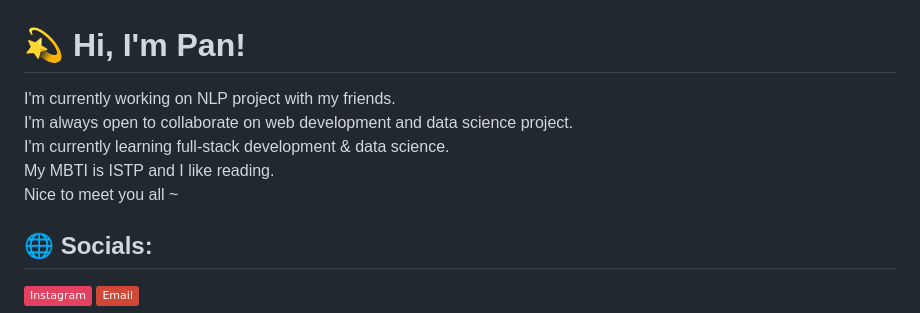
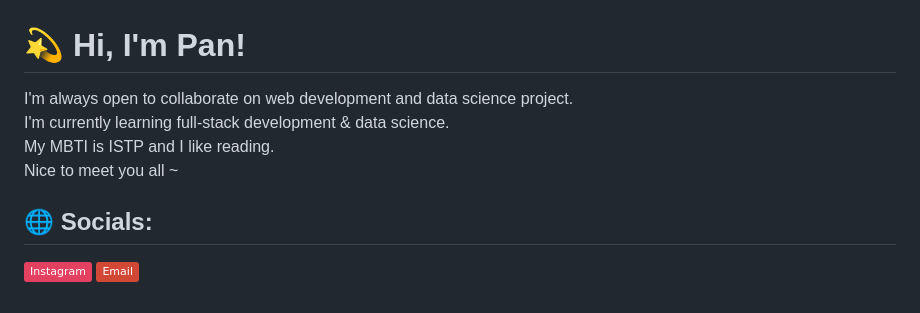
Before and after one commit to pankhin/pankhin, a Markdown page: README.md, the part around the change. Rendered like a GitHub page; badges without logos.

```diff
--- a/README.md
+++ b/README.md
@@ -1,5 +1,5 @@
 # 💫 Hi, I'm Pan!
-I'm currently working on NLP project with my friends. <br>I'm always open to collaborate on web development and data science project. <br>I'm currently learning full-stack development & data science. <br>My MBTI is ISTP and I like reading. <br>Nice to meet you all ~
+I'm always open to collaborate on web development and data science project. <br>I'm currently learning full-stack development & data science. <br>My MBTI is ISTP and I like reading. <br>Nice to meet you all ~
 
 
 ## 🌐 Socials:
```
